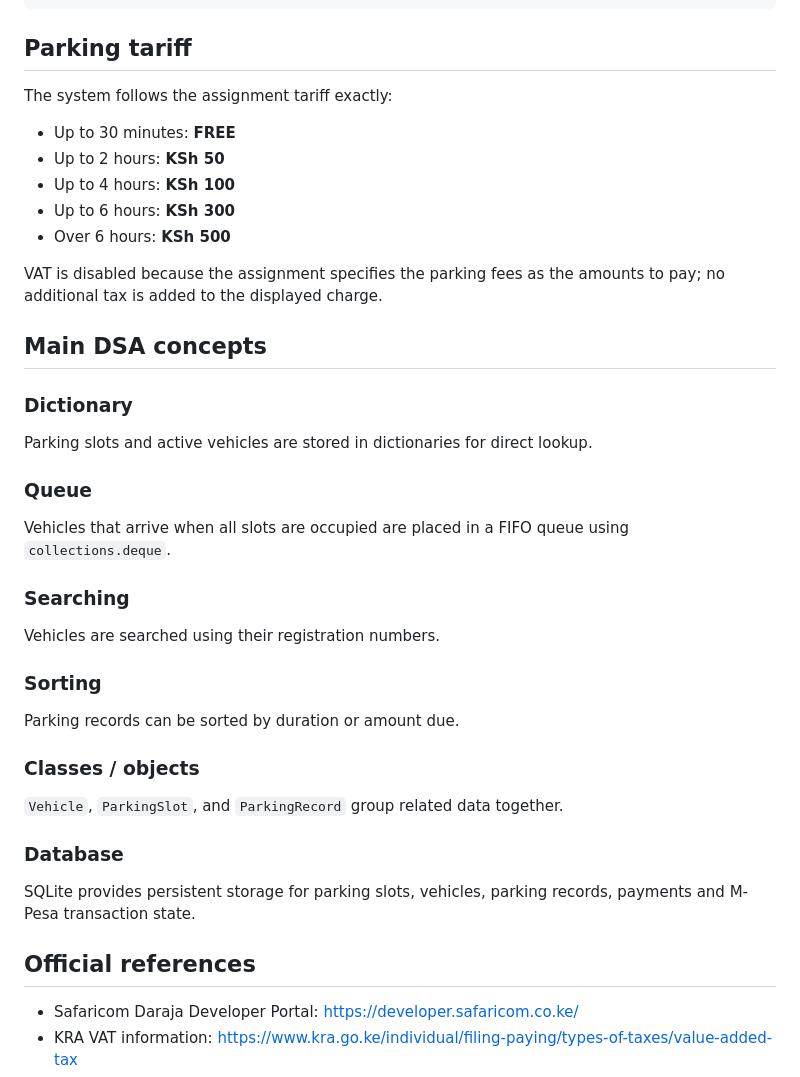
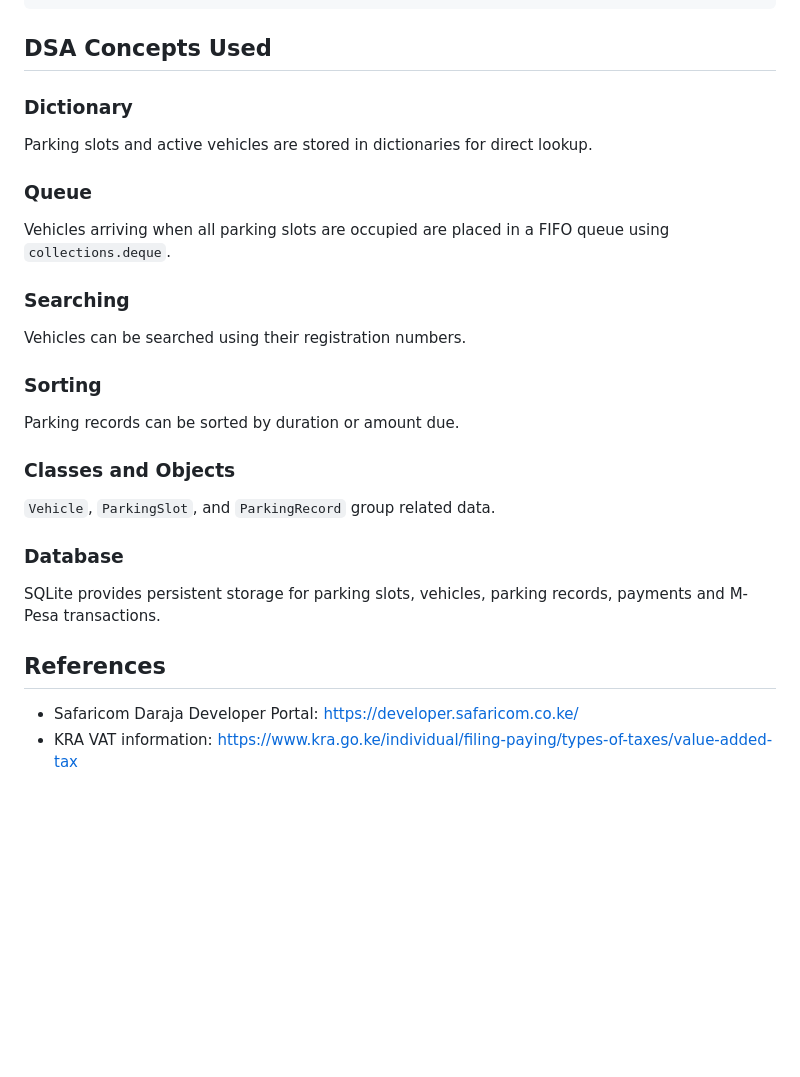
Before and after one commit to Ruita7/DSA-task1-Y2s1, a Markdown page: README.md, the part around one of its changes. Drawn GitHub-style; blank space fills up the shorter version.

````diff
--- a/README.md
+++ b/README.md
@@ -89,39 +99,27 @@ DSA-task1-Y2s1/
 └── tests/
 ```
 
-## Parking tariff
-
-The system follows the assignment tariff exactly:
-
-- Up to 30 minutes: **FREE**
-- Up to 2 hours: **KSh 50**
-- Up to 4 hours: **KSh 100**
-- Up to 6 hours: **KSh 300**
-- Over 6 hours: **KSh 500**
-
-VAT is disabled because the assignment specifies the parking fees as the amounts to pay; no additional tax is added to the displayed charge.
-
-## Main DSA concepts
+## DSA Concepts Used
 
 ### Dictionary
 Parking slots and active vehicles are stored in dictionaries for direct lookup.
 
 ### Queue
-Vehicles that arrive when all slots are occupied are placed in a FIFO queue using `collections.deque`.
+Vehicles arriving when all parking slots are occupied are placed in a FIFO queue using `collections.deque`.
 
 ### Searching
-Vehicles are searched using their registration numbers.
+Vehicles can be searched using their registration numbers.
 
 ### Sorting
 Parking records can be sorted by duration or amount due.
 
-### Classes / objects
-`Vehicle`, `ParkingSlot`, and `ParkingRecord` group related data together.
+### Classes and Objects
+`Vehicle`, `ParkingSlot`, and `ParkingRecord` group related data.
 
 ### Database
-SQLite provides persistent storage for parking slots, vehicles, parking records, payments and M-Pesa transaction state.
+SQLite provides persistent storage for parking slots, vehicles, parking records, payments and M-Pesa transactions.
 
-## Official references
+## References
 
 - Safaricom Daraja Developer Portal: https://developer.safaricom.co.ke/
 - KRA VAT information: https://www.kra.go.ke/individual/filing-paying/types-of-taxes/value-added-tax
````
Also changed, not shown: other parts of README.md (+35 -25 lines).
